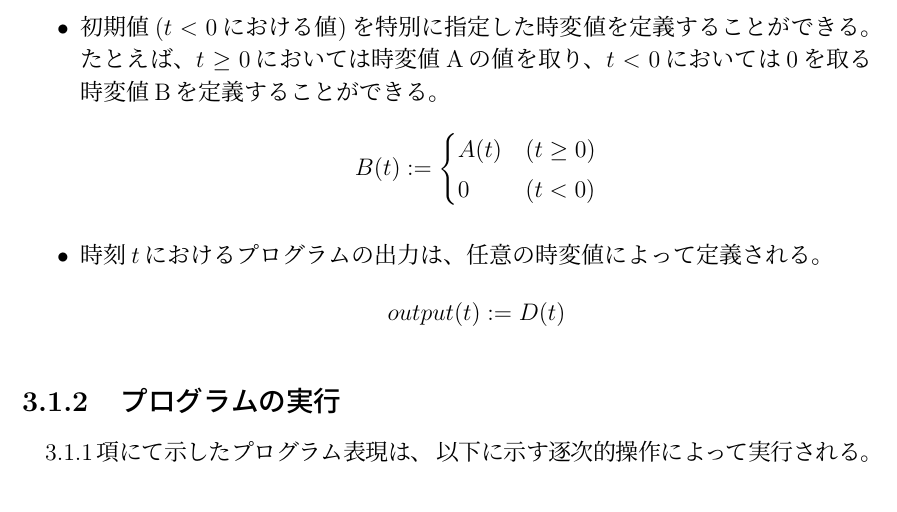
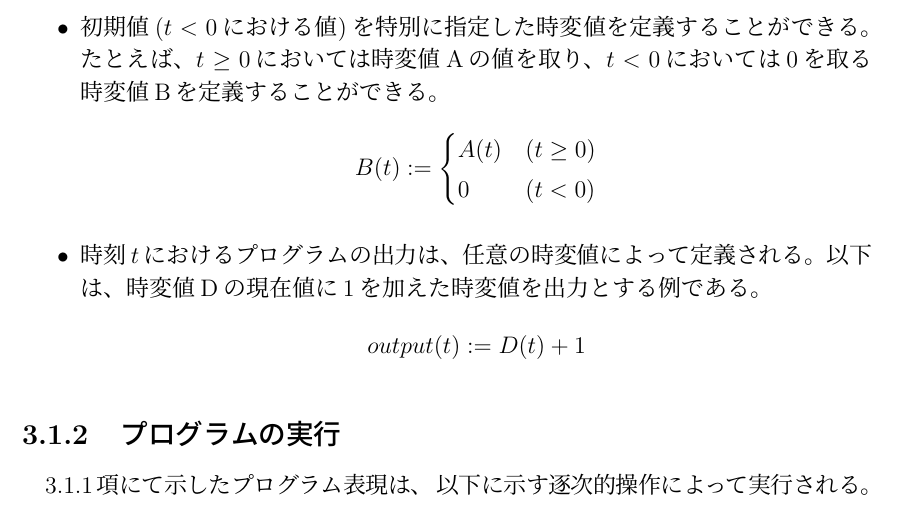
Before and after one commit to sfrp/mthesis, a LaTeX thesis (tex/main.tex, which reads tex/chapters/03.language/model.tex): part of page 10 of 41, cut so that both start at the same text. Compiled offline with pLaTeX and dvipdfmx.

Commit message:
[tex][3章][1節]output(t)の例示を変更

```diff
--- a/tex/chapters/03.language/model.tex
+++ b/tex/chapters/03.language/model.tex
@@ -54,8 +54,9 @@ SFRPプログラムは、時刻によって変動する値(時変値、time-vary
 
   \item
   時刻$t$におけるプログラムの出力は、任意の時変値によって定義される。
+  以下は、時変値Dの現在値に1を加えた時変値を出力とする例である。
   \begin{equation*}
-    output(t) := D(t)
+    output(t) := D(t) + 1
   \end{equation*}
 \end{itemize}
 
```
